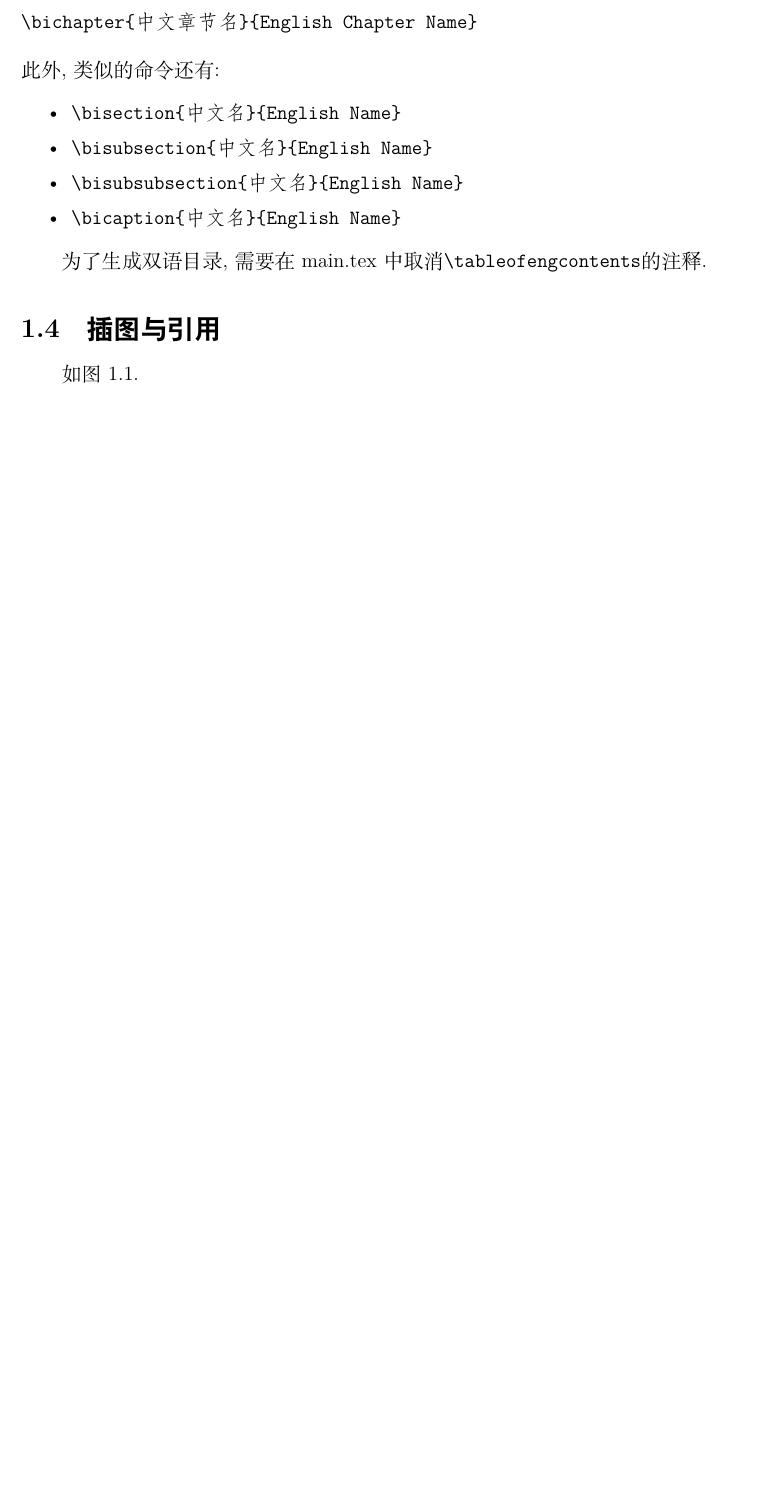
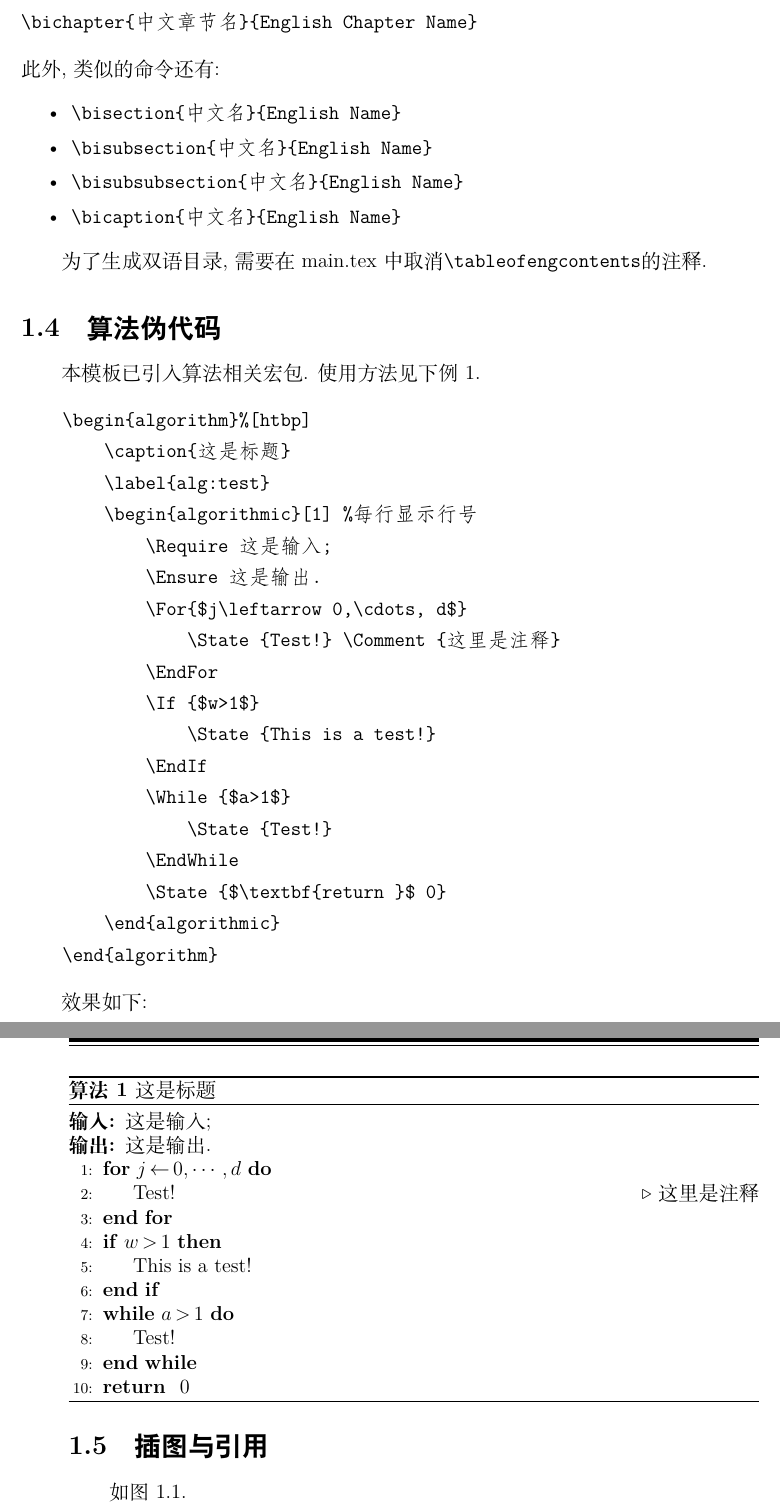
Before and after one commit to WeiViming/gzhu-thesis, a LaTeX thesis (main.tex, which reads chapter/chapter1.tex): part of page 12 of 18 before the commit and two parts of pages 12 and 13 of 19 after it, the two joined at a grey line, cut so that both start at the same text, the shorter picture padded with empty space. Compiled offline with XeLaTeX; a missing font is replaced by an installed copy or a similar font.

Commit message:
update algorithm usage

```diff
--- a/chapter/chapter1.tex
+++ b/chapter/chapter1.tex
@@ -43,14 +43,57 @@
 
 为了生成双语目录, 需要在main.tex中取消\verb|\tableofengcontents|的注释.
 
+\section{算法伪代码}
+本模板已引入算法相关宏包. 使用方法见下例 \ref{alg:test}.
+\begin{verbatim}
+    \begin{algorithm}%[htbp]
+        \caption{这是标题}
+        \label{alg:test}
+        \begin{algorithmic}[1] %每行显示行号
+            \Require 这是输入;
+            \Ensure 这是输出.
+            \For{$j\leftarrow 0,\cdots, d$}
+                \State {Test!} \Comment {这里是注释}
+            \EndFor
+            \If {$w>1$}
+                \State {This is a test!}
+            \EndIf
+            \While {$a>1$}
+                \State {Test!}
+            \EndWhile
+            \State {$\textbf{return }$ 0}
+        \end{algorithmic}
+    \end{algorithm}
+\end{verbatim}
+
+效果如下:
+\begin{algorithm}%[htbp]
+    \caption{这是标题}
+    \label{alg:test}
+    \begin{algorithmic}[1] %每行显示行号
+        \Require 这是输入;
+        \Ensure 这是输出.
+        \For{$j\leftarrow 0,\cdots, d$}
+            \State {Test!} \Comment {这里是注释}
+        \EndFor
+        \If {$w>1$}
+        	\State {This is a test!}
+        \EndIf
+        \While {$a>1$}
+        	\State {Test!}
+        \EndWhile
+        \State {$\textbf{return }$ 0}
+    \end{algorithmic}
+\end{algorithm}
+
 
 \section{插图与引用}
-如图 \ref{fig:ASS}.
+如图 \ref{fig:logo}.
 \begin{figure}[h]
 	\centering
-	\includegraphics[scale=0.5]{ASS}
-	\bicaption{加性秘密共享}{Additive Secret Sharing}
-	\label{fig:ASS}
+	\includegraphics[scale=0.25]{logo}
+	\bicaption{广州大学Logo}{GZHU LOGO}
+	\label{fig:logo}
 \end{figure}
 
 如果要生成图表的标题目录, 需要在main.tex文件中取消以下两行的注释:
```
Also changed, not shown: figures/ASS.pdf (deleted), main.pdf.
